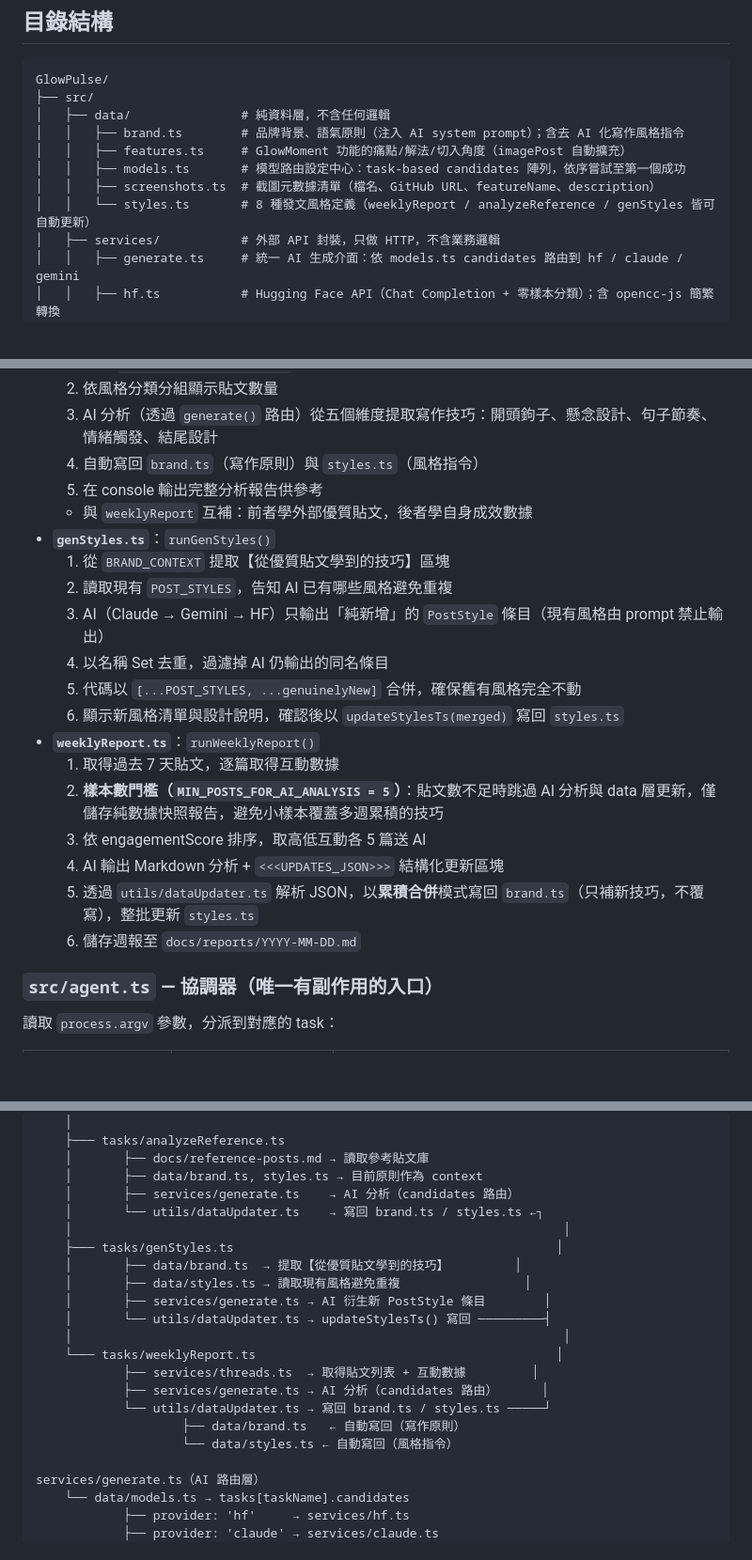
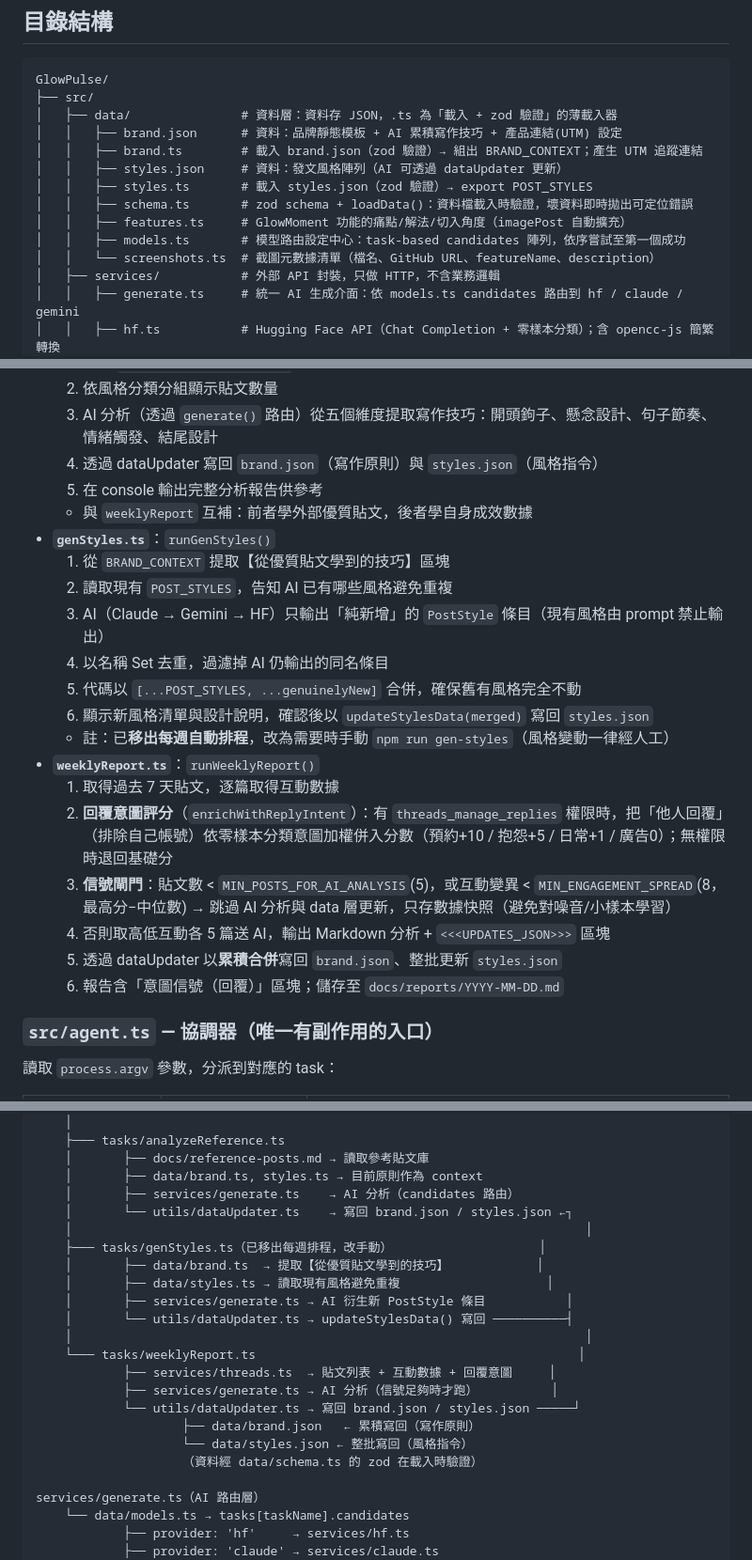
Before and after one commit to 0rigind1865-bit/GlowPulse, a Markdown page: docs/專案架構說明.md, 3 parts joined by grey strips. Shown at 94% size. Rendered like a GitHub page; blank space fills up the shorter version.

````diff
--- a/docs/專案架構說明.md
+++ b/docs/專案架構說明.md
@@ -9,12 +9,15 @@ GlowPulse 是 GlowMoment 的社群自動化工具，負責在 Threads 上自動
 ```
 GlowPulse/
 ├── src/
-│   ├── data/               # 純資料層，不含任何邏輯
-│   │   ├── brand.ts        # 品牌背景、語氣原則（注入 AI system prompt）；含去 AI 化寫作風格指令
+│   ├── data/               # 資料層：資料存 JSON，.ts 為「載入 + zod 驗證」的薄載入器
+│   │   ├── brand.json      # 資料：品牌靜態模板 + AI 累積寫作技巧 + 產品連結(UTM) 設定
+│   │   ├── brand.ts        # 載入 brand.json（zod 驗證）→ 組出 BRAND_CONTEXT；產生 UTM 追蹤連結
+│   │   ├── styles.json     # 資料：發文風格陣列（AI 可透過 dataUpdater 更新）
+│   │   ├── styles.ts       # 載入 styles.json（zod 驗證）→ export POST_STYLES
+│   │   ├── schema.ts       # zod schema + loadData()：資料檔載入時驗證，壞資料即時拋出可定位錯誤
 │   │   ├── features.ts     # GlowMoment 功能的痛點/解法/切入角度（imagePost 自動擴充）
 │   │   ├── models.ts       # 模型路由設定中心：task-based candidates 陣列，依序嘗試至第一個成功
-│   │   ├── screenshots.ts  # 截圖元數據清單（檔名、GitHub URL、featureName、description）
-│   │   └── styles.ts       # 8 種發文風格定義（weeklyReport / analyzeReference / genStyles 皆可自動更新）
+│   │   └── screenshots.ts  # 截圖元數據清單（檔名、GitHub URL、featureName、description）
 │   ├── services/           # 外部 API 封裝，只做 HTTP，不含業務邏輯
 │   │   ├── generate.ts     # 統一 AI 生成介面：依 models.ts candidates 路由到 hf / claude / gemini
 │   │   ├── hf.ts           # Hugging Face API（Chat Completion + 零樣本分類）；含 opencc-js 簡繁轉換
@@ -159,7 +176,7 @@ GlowPulse/
   1. 讀取 `docs/reference-posts.md`，移除 HTML 注解與 code block，解析出真實貼文
   2. 依風格分類分組顯示貼文數量
   3. AI 分析（透過 `generate()` 路由）從五個維度提取寫作技巧：開頭鉤子、懸念設計、句子節奏、情緒觸發、結尾設計
-  4. 自動寫回 `brand.ts`（寫作原則）與 `styles.ts`（風格指令）
+  4. 透過 dataUpdater 寫回 `brand.json`（寫作原則）與 `styles.json`（風格指令）
   5. 在 console 輸出完整分析報告供參考
   - 與 `weeklyReport` 互補：前者學外部優質貼文，後者學自身成效數據
 - **`genStyles.ts`**：`runGenStyles()`
@@ -168,14 +185,15 @@ GlowPulse/
   3. AI（Claude → Gemini → HF）只輸出「純新增」的 `PostStyle` 條目（現有風格由 prompt 禁止輸出）
   4. 以名稱 Set 去重，過濾掉 AI 仍輸出的同名條目
   5. 代碼以 `[...POST_STYLES, ...genuinelyNew]` 合併，確保舊有風格完全不動
-  6. 顯示新風格清單與設計說明，確認後以 `updateStylesTs(merged)` 寫回 `styles.ts`
+  6. 顯示新風格清單與設計說明，確認後以 `updateStylesData(merged)` 寫回 `styles.json`
+  - 註：已**移出每週自動排程**，改為需要時手動 `npm run gen-styles`（風格變動一律經人工）
 - **`weeklyReport.ts`**：`runWeeklyReport()`
   1. 取得過去 7 天貼文，逐篇取得互動數據
-  2. **樣本數門檻（`MIN_POSTS_FOR_AI_ANALYSIS = 5`）**：貼文數不足時跳過 AI 分析與 data 層更新，僅儲存純數據快照報告，避免小樣本覆蓋多週累積的技巧
-  3. 依 engagementScore 排序，取高低互動各 5 篇送 AI
-  4. AI 輸出 Markdown 分析 + `<<<UPDATES_JSON>>>` 結構化更新區塊
-  5. 透過 `utils/dataUpdater.ts` 解析 JSON，以**累積合併**模式寫回 `brand.ts`（只補新技巧，不覆寫），整批更新 `styles.ts`
-  6. 儲存週報至 `docs/reports/YYYY-MM-DD.md`
+  2. **回覆意圖評分**（`enrichWithReplyIntent`）：有 `threads_manage_replies` 權限時，把「他人回覆」（排除自己帳號）依零樣本分類意圖加權併入分數（預約+10 / 抱怨+5 / 日常+1 / 廣告0）；無權限時退回基礎分
+  3. **信號閘門**：貼文數 < `MIN_POSTS_FOR_AI_ANALYSIS`(5)，或互動變異 < `MIN_ENGAGEMENT_SPREAD`(8，最高分−中位數) → 跳過 AI 分析與 data 層更新，只存數據快照（避免對噪音/小樣本學習）
+  4. 否則取高低互動各 5 篇送 AI，輸出 Markdown 分析 + `<<<UPDATES_JSON>>>` 區塊
+  5. 透過 dataUpdater 以**累積合併**寫回 `brand.json`、整批更新 `styles.json`
+  6. 報告含「意圖信號（回覆）」區塊；儲存至 `docs/reports/YYYY-MM-DD.md`
 
 ### `src/agent.ts` — 協調器（唯一有副作用的入口）
 
@@ -239,20 +257,21 @@ agent.ts（CLI 入口）
     │       ├── docs/reference-posts.md → 讀取參考貼文庫
     │       ├── data/brand.ts, styles.ts → 目前原則作為 context
     │       ├── services/generate.ts    → AI 分析（candidates 路由）
-    │       └── utils/dataUpdater.ts    → 寫回 brand.ts / styles.ts ←┐
-    │                                                                   │
-    ├─── tasks/genStyles.ts                                            │
-    │       ├── data/brand.ts  → 提取【從優質貼文學到的技巧】         │
-    │       ├── data/styles.ts → 讀取現有風格避免重複                 │
-    │       ├── services/generate.ts → AI 衍生新 PostStyle 條目        │
-    │       └── utils/dataUpdater.ts → updateStylesTs() 寫回 ─────────┤
-    │                                                                   │
-    └─── tasks/weeklyReport.ts                                         │
-            ├── services/threads.ts  → 取得貼文列表 + 互動數據         │
-            ├── services/generate.ts → AI 分析（candidates 路由）      │
-            └── utils/dataUpdater.ts → 寫回 brand.ts / styles.ts ─────┘
-                    ├── data/brand.ts   ← 自動寫回（寫作原則）
-                    └── data/styles.ts ← 自動寫回（風格指令）
+    │       └── utils/dataUpdater.ts    → 寫回 brand.json / styles.json ←┐
+    │                                                                      │
+    ├─── tasks/genStyles.ts（已移出每週排程，改手動）                    │
+    │       ├── data/brand.ts  → 提取【從優質貼文學到的技巧】            │
+    │       ├── data/styles.ts → 讀取現有風格避免重複                    │
+    │       ├── services/generate.ts → AI 衍生新 PostStyle 條目           │
+    │       └── utils/dataUpdater.ts → updateStylesData() 寫回 ──────────┤
+    │                                                                      │
+    └─── tasks/weeklyReport.ts                                            │
+            ├── services/threads.ts  → 貼文列表 + 互動數據 + 回覆意圖     │
+            ├── services/generate.ts → AI 分析（信號足夠時才跑）          │
+            └── utils/dataUpdater.ts → 寫回 brand.json / styles.json ─────┘
+                    ├── data/brand.json   ← 累積寫回（寫作原則）
+                    └── data/styles.json ← 整批寫回（風格指令）
+                    （資料經 data/schema.ts 的 zod 在載入時驗證）
 
 services/generate.ts（AI 路由層）
     └── data/models.ts → tasks[taskName].candidates
````
Also changed, not shown: other parts of docs/專案架構說明.md (+68 -39 lines).
